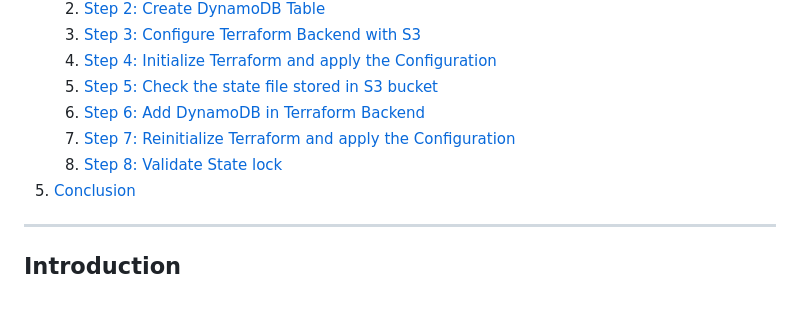
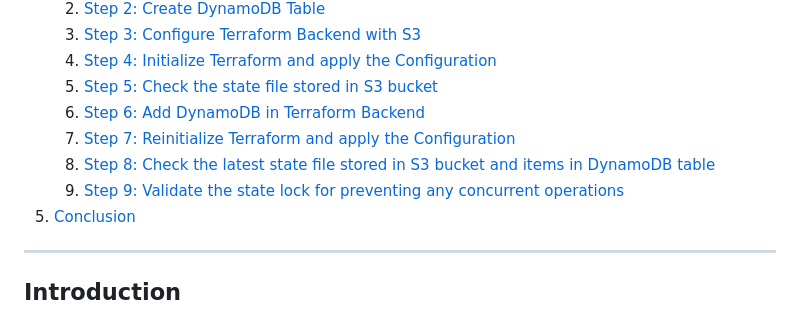
Before and after one commit to zawmh96/Terraform-Labs, a Markdown page: Lab 1/README.md, the part around the change printed below. GitHub-like rendering.

```diff
--- a/Lab 1/README.md
+++ b/Lab 1/README.md
@@ -13,7 +13,8 @@
    5. [Step 5: Check the state file stored in S3 bucket](#step-5-check-the-state-file-stored-in-S3-bucket)
    6. [Step 6: Add DynamoDB in Terraform Backend](#step-6-add-dynamodb-in-terraform-backend)
    7. [Step 7: Reinitialize Terraform and apply the Configuration](#step-7-reinitialize-terraform-and-apply-the-configuration)
-   8. [Step 8: Validate State lock](#step-8-validate-state-lock)
+   8. [Step 8: Check the latest state file stored in S3 bucket and items in DynamoDB table](#step-8-check-the-latest-state-file-stored-in-S3-bucket-and-items-in-dynamodb-table)
+   9. [Step 9: Validate the state lock for preventing any concurrent operations](#step-9-validate-the-state-lock-for-preventing-any-concurrent-operations)
 5. [Conclusion](#conclusion)
 
 ---
```
Also changed, not shown: other parts of Lab 1/README.md (+1 -1 lines).
